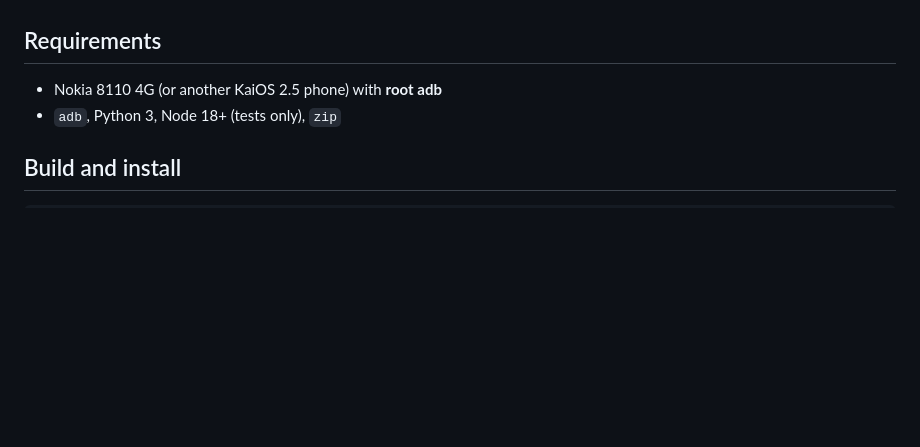
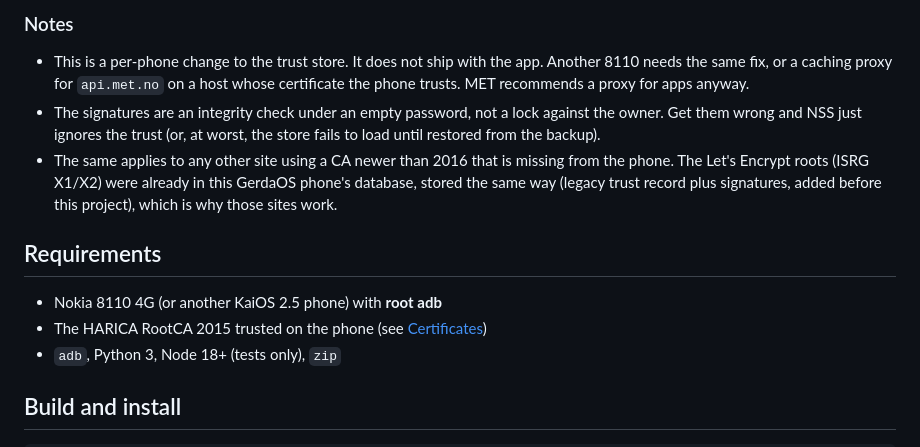
Before and after one commit to hanzhe/kuling, a Markdown page: README.md, the part around one of its changes. GitHub-like rendering; blank space fills up the shorter version.

```diff
--- a/README.md
+++ b/README.md
@@ -56,6 +133,20 @@ caching proxy instead (see their terms of service).
+### Notes
+
+- This is a per-phone change to the trust store. It does not ship with the app. Another 8110 needs
+  the same fix, or a caching proxy for `api.met.no` on a host whose certificate the phone trusts.
+  MET recommends a proxy for apps anyway.
+- The signatures are an integrity check under an empty password, not a lock against the owner. Get
+  them wrong and NSS just ignores the trust (or, at worst, the store fails to load until restored
+  from the backup).
+- The same applies to any other site using a CA newer than 2016 that is missing from the phone. The
+  Let's Encrypt roots (ISRG X1/X2) were already in this GerdaOS phone's database, stored the same
+  way (legacy trust record plus signatures, added before this project), which is why those sites
+  work.
+
 ## Requirements
 
 - Nokia 8110 4G (or another KaiOS 2.5 phone) with **root adb**
+- The HARICA RootCA 2015 trusted on the phone (see [Certificates](#certificates-making-apimetno-work-on-a-2016-phone))
 - `adb`, Python 3, Node 18+ (tests only), `zip`
 
 ## Build and install
```
Also changed, not shown: other parts of README.md (+77 -0 lines).
